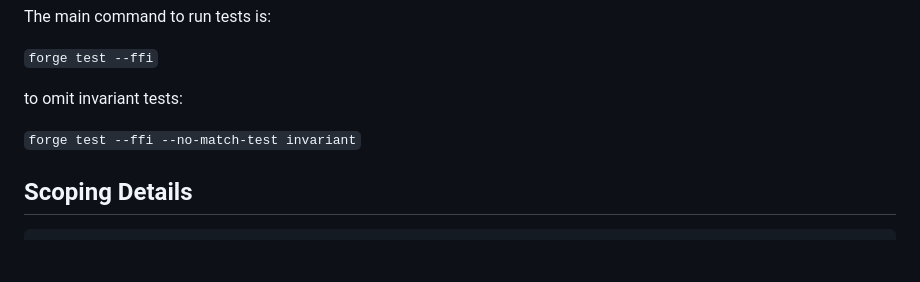
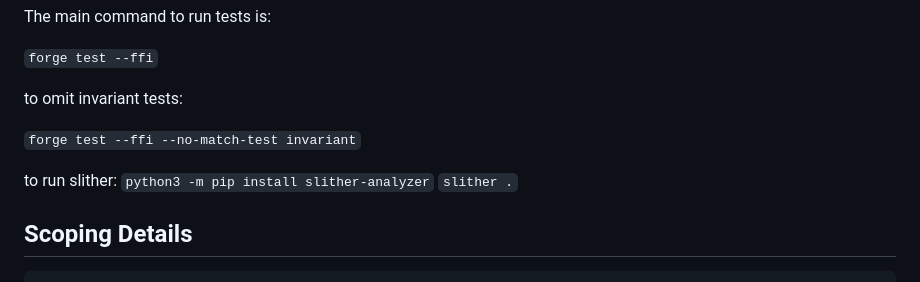
Before and after one commit to code-423n4/2023-07-basin, a Markdown page: README.md, the part around the change. Drawn GitHub-style; blank space fills up the shorter version.

Commit message:
add slither to readme

````diff
--- a/README.md
+++ b/README.md
@@ -173,6 +173,10 @@ to omit invariant tests:
 
 `forge test --ffi --no-match-test invariant`
 
+to run slither:
+`python3 -m pip install slither-analyzer`
+`slither .`
+
 ## Scoping Details
 
 ```
````
